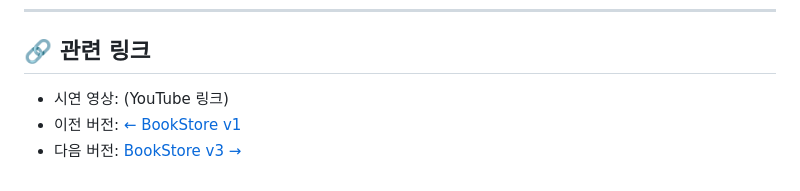
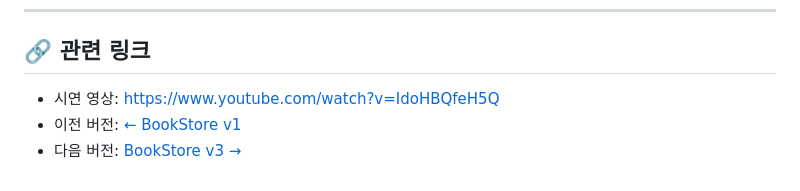
Before and after one commit to HyeonMi411/THEBOOK, a Markdown page: project_2/README.md, the part around the change. Rendered like a GitHub page.

```diff
--- a/project_2/README.md
+++ b/project_2/README.md
@@ -101,6 +101,6 @@ mvn spring-boot:run
 
 ## 🔗 관련 링크
 
-- 시연 영상: (YouTube 링크)
+- 시연 영상: https://www.youtube.com/watch?v=IdoHBQfeH5Q
 - 이전 버전: [← BookStore v1](../project_1)
 - 다음 버전: [BookStore v3 →](../project_3)
```
Also changed, not shown: project_1/README.md (+1 -1 lines), project_3/README.md (+3 -2 lines).
